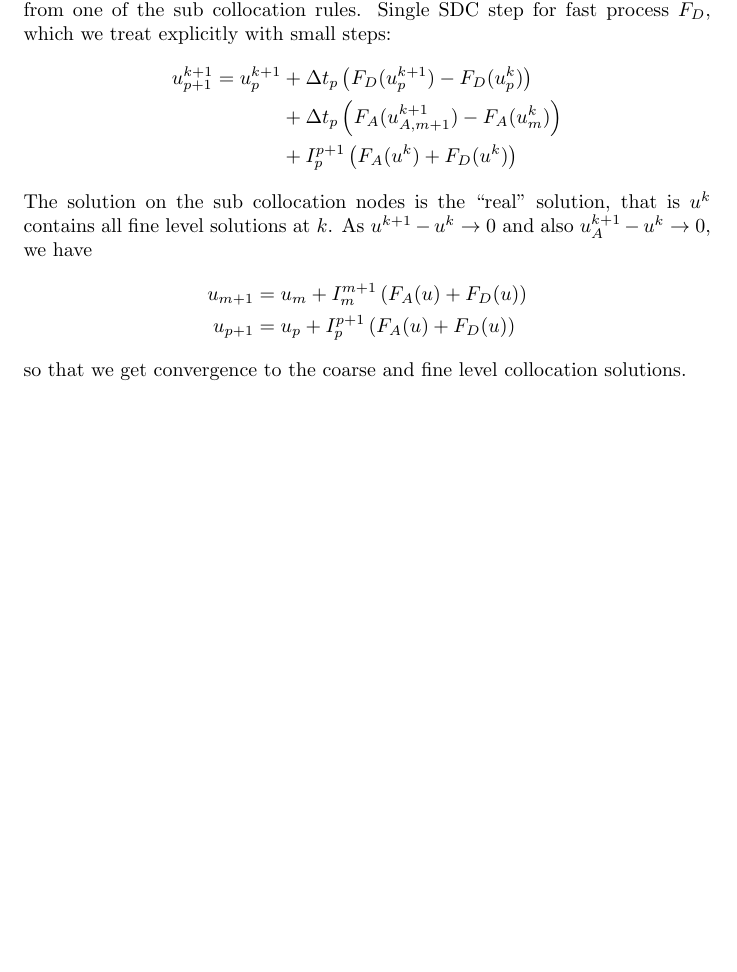
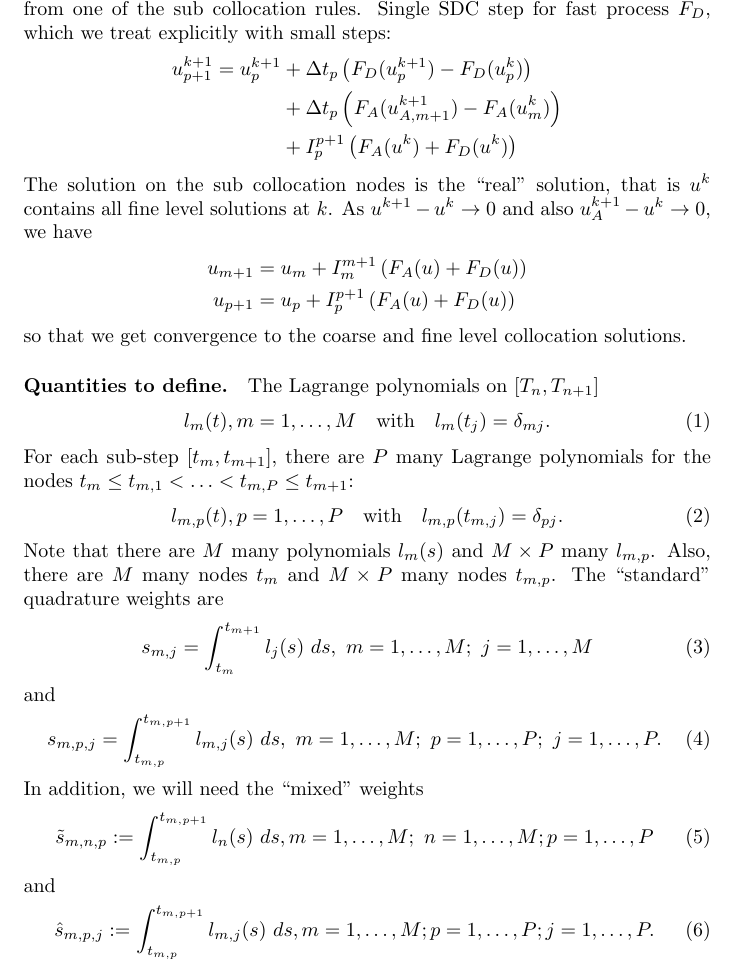
Before and after one commit to ANaumann85/movingHeatSDC, a LaTeX document (msdc_heat.tex): part of page 2 of 2, cut so that both start at the same text, the shorter picture padded with empty space. Compiled offline with pdfLaTeX.

Commit message:
adds definitions of mixed quadrature weights required for multirate collocation/sdc

```diff
--- a/msdc_heat.tex
+++ b/msdc_heat.tex
@@ -54,4 +54,32 @@ As $u^{k+1} - u^k \to 0$ and also $u^{k+1}_A - u^k \to 0$, we have
 	u_{p+1} &= u_{p} + I_{p}^{p+1} \left( F_A(u) + F_D(u) \right)
 \end{align*}
 so that we get convergence to the coarse and fine level collocation solutions.
+
+\paragraph{Quantities to define.}
+The Lagrange polynomials on $[T_n, T_{n+1}]$
+\begin{equation}
+	l_m(t), m = 1, \ldots, M \quad \text{with} \quad l_m(t_j) = \delta_{mj}.
+\end{equation}
+For each sub-step $[t_m, t_{m+1}]$, there are $P$ many Lagrange polynomials for the nodes $t_{m} \leq t_{m,1} < \ldots < t_{m,P} \leq t_{m+1}$:
+\begin{equation}
+	l_{m,p}(t), p=1, \ldots, P \quad \text{with} \quad l_{m,p}(t_{m,j}) = \delta_{pj}.
+\end{equation}
+Note that there are $M$ many polynomials $l_m(s)$ and $M \times P$ many $l_{m,p}$.
+Also, there are $M$ many nodes $t_m$ and $M \times P$ many nodes $t_{m,p}$.
+The ``standard" quadrature weights are
+\begin{equation}
+	s_{m,j} = \int_{t_m}^{t_{m+1}} l_j(s)~ds, \ m=1, \ldots, M; \ j=1, \ldots, M
+\end{equation}
+and
+\begin{equation}
+	s_{m,p,j} = \int_{t_{m,p}}^{t_{m,p+1}}  l_{m,j}(s)~ds, \ m=1, \ldots, M; \ p=1, \ldots, P; \ j=1, \ldots, P.
+\end{equation}
+In addition, we will need the ``mixed" weights
+\begin{equation}
+	\tilde{s}_{m,n,p} := \int_{t_{m,p}}^{t_{m,p+1}} l_{n}(s)~ds, m=1, \ldots, M; \ n=1, \ldots, M; p=1, \ldots, P
+\end{equation}
+and
+\begin{equation}
+	\hat{s}_{m,p,j} := \int_{t_{m,p}}^{t_{m,p+1}} l_{m,j}(s)~ds, m=1, \ldots, M; p=1, \ldots, P; j=1, \ldots, P.
+\end{equation}
 \end{document}
```
